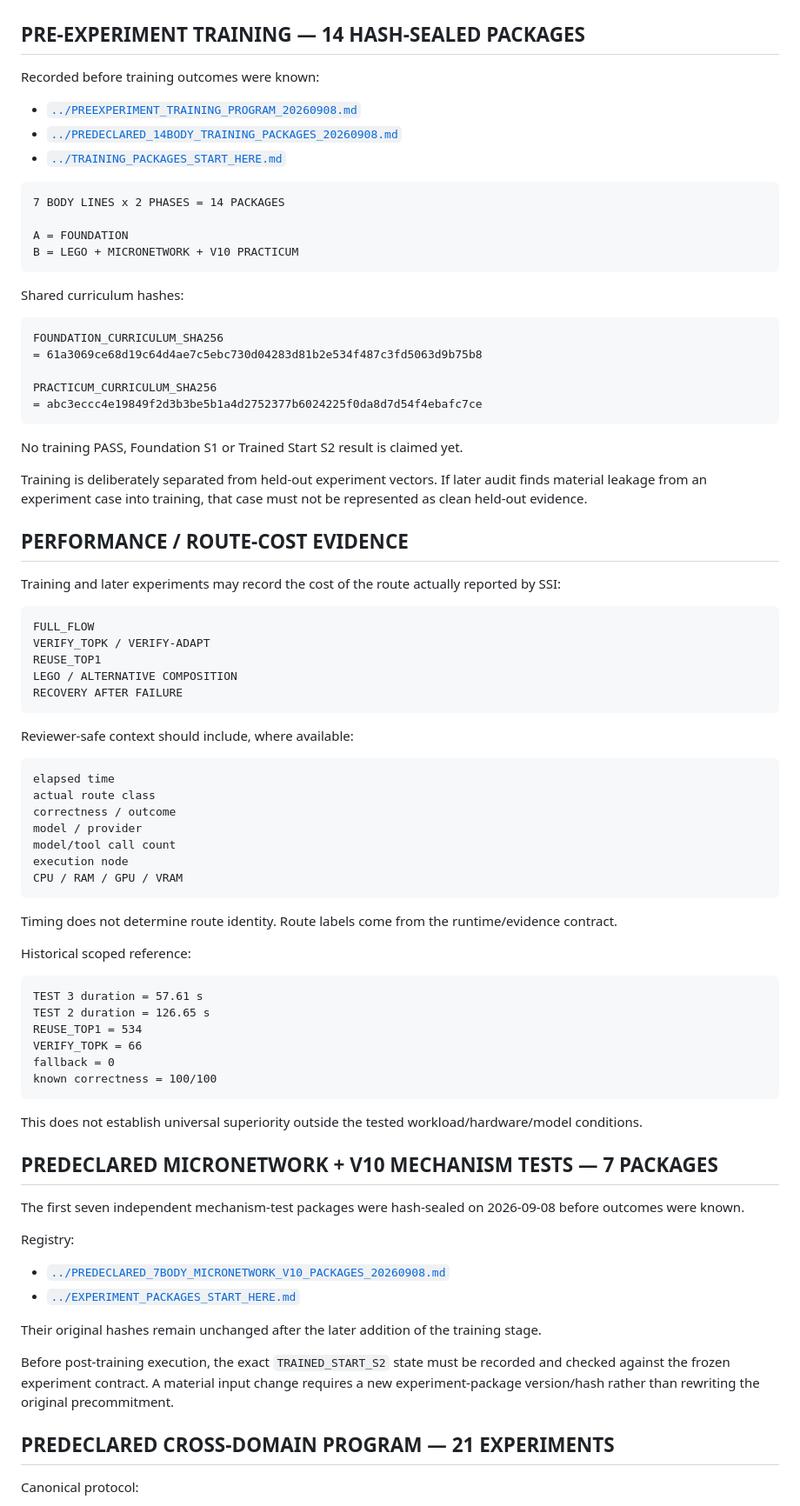
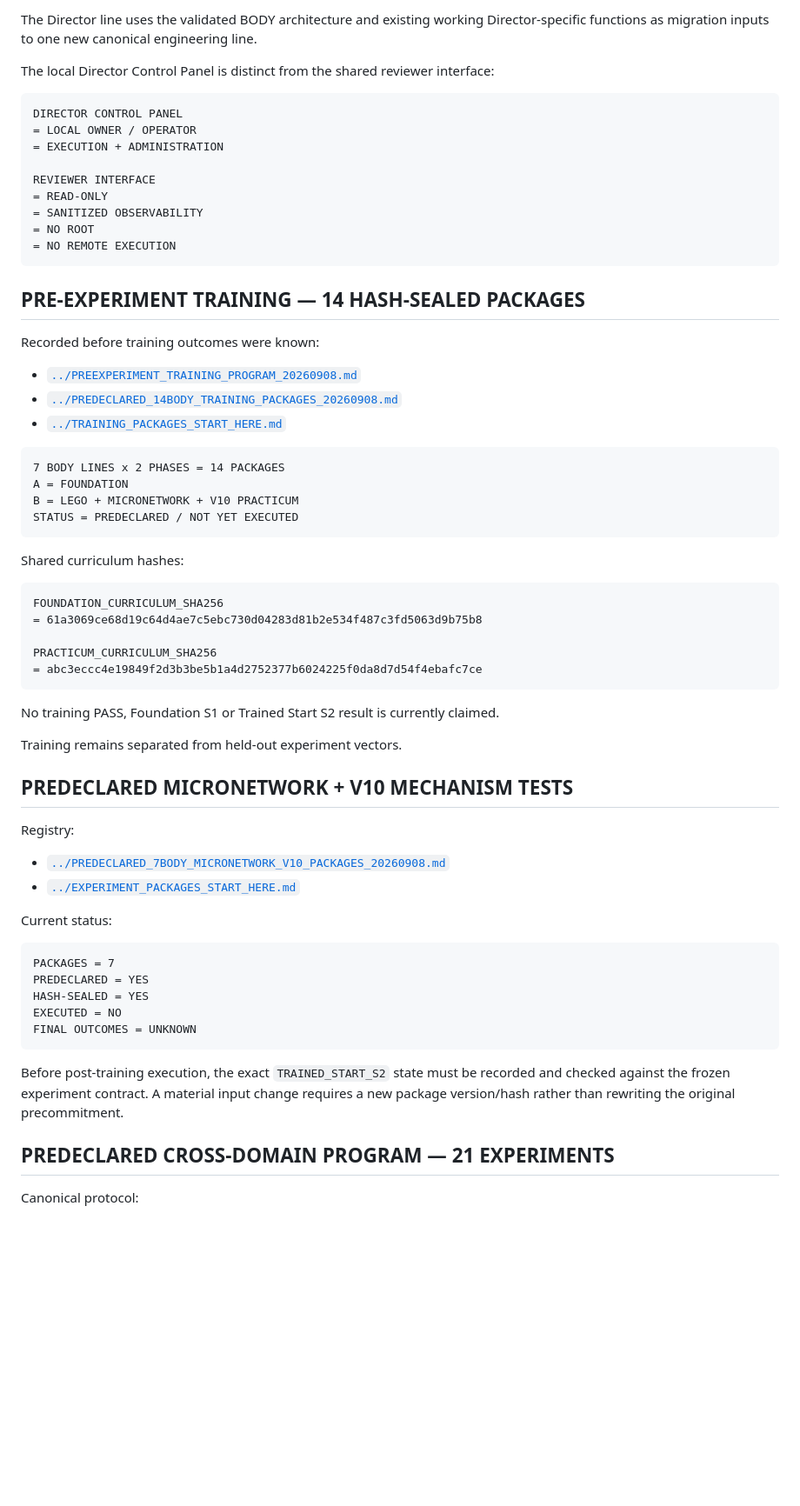
Before and after one commit to jankes72/SSI_V5, a Markdown page: evidence/README.md, the part around one of its changes. Shown at 87% size. Drawn GitHub-style; blank space fills up the shorter version.

````diff
--- a/evidence/README.md
+++ b/evidence/README.md
@@ -22,3 +93,18 @@ Historical T0 states remain immutable. Training creates versioned descendants ra
+The Director line uses the validated BODY architecture and existing working Director-specific functions as migration inputs to one new canonical engineering line.
+
+The local Director Control Panel is distinct from the shared reviewer interface:
+
+```text
+DIRECTOR CONTROL PANEL
+= LOCAL OWNER / OPERATOR
+= EXECUTION + ADMINISTRATION
+
+REVIEWER INTERFACE
+= READ-ONLY
+= SANITIZED OBSERVABILITY
+= NO ROOT
+= NO REMOTE EXECUTION
+```
 
 ## PRE-EXPERIMENT TRAINING — 14 HASH-SEALED PACKAGES
 
@@ -30,9 +116,9 @@ Recorded before training outcomes were known:
 
 ```text
 7 BODY LINES x 2 PHASES = 14 PACKAGES
-
 A = FOUNDATION
 B = LEGO + MICRONETWORK + V10 PRACTICUM
+STATUS = PREDECLARED / NOT YET EXECUTED
 ```
 
 Shared curriculum hashes:
@@ -45,61 +131,28 @@ PRACTICUM_CURRICULUM_SHA256
 = abc3eccc4e19849f2d3b3be5b1a4d2752377b6024225f0da8d7d54f4ebafc7ce
 ```
 
-No training PASS, Foundation S1 or Trained Start S2 result is claimed yet.
+No training PASS, Foundation S1 or Trained Start S2 result is currently claimed.
 
-Training is deliberately separated from held-out experiment vectors. If later audit finds material leakage from an experiment case into training, that case must not be represented as clean held-out evidence.
+Training remains separated from held-out experiment vectors.
 
-## PERFORMANCE / ROUTE-COST EVIDENCE
-
-Training and later experiments may record the cost of the route actually reported by SSI:
-
-```text
-FULL_FLOW
-VERIFY_TOPK / VERIFY-ADAPT
-REUSE_TOP1
-LEGO / ALTERNATIVE COMPOSITION
-RECOVERY AFTER FAILURE
-```
-
-Reviewer-safe context should include, where available:
-
-```text
-elapsed time
-actual route class
-correctness / outcome
-model / provider
-model/tool call count
-execution node
-CPU / RAM / GPU / VRAM
-```
-
-Timing does not determine route identity. Route labels come from the runtime/evidence contract.
-
-Historical scoped reference:
-
-```text
-TEST 3 duration = 57.61 s
-TEST 2 duration = 126.65 s
-REUSE_TOP1 = 534
-VERIFY_TOPK = 66
-fallback = 0
-known correctness = 100/100
-```
-
-This does not establish universal superiority outside the tested workload/hardware/model conditions.
-
-## PREDECLARED MICRONETWORK + V10 MECHANISM TESTS — 7 PACKAGES
-
-The first seven independent mechanism-test packages were hash-sealed on 2026-09-08 before outcomes were known.
+## PREDECLARED MICRONETWORK + V10 MECHANISM TESTS
 
 Registry:
 
 - [`../PREDECLARED_7BODY_MICRONETWORK_V10_PACKAGES_20260908.md`](../PREDECLARED_7BODY_MICRONETWORK_V10_PACKAGES_20260908.md)
 - [`../EXPERIMENT_PACKAGES_START_HERE.md`](../EXPERIMENT_PACKAGES_START_HERE.md)
 
-Their original hashes remain unchanged after the later addition of the training stage.
+Current status:
 
-Before post-training execution, the exact `TRAINED_START_S2` state must be recorded and checked against the frozen experiment contract. A material input change requires a new experiment-package version/hash rather than rewriting the original precommitment.
+```text
+PACKAGES = 7
+PREDECLARED = YES
+HASH-SEALED = YES
+EXECUTED = NO
+FINAL OUTCOMES = UNKNOWN
+```
+
+Before post-training execution, the exact `TRAINED_START_S2` state must be recorded and checked against the frozen experiment contract. A material input change requires a new package version/hash rather than rewriting the original precommitment.
 
 ## PREDECLARED CROSS-DOMAIN PROGRAM — 21 EXPERIMENTS
 
````
Also changed, not shown: other parts of evidence/README.md (+110 -15 lines).
